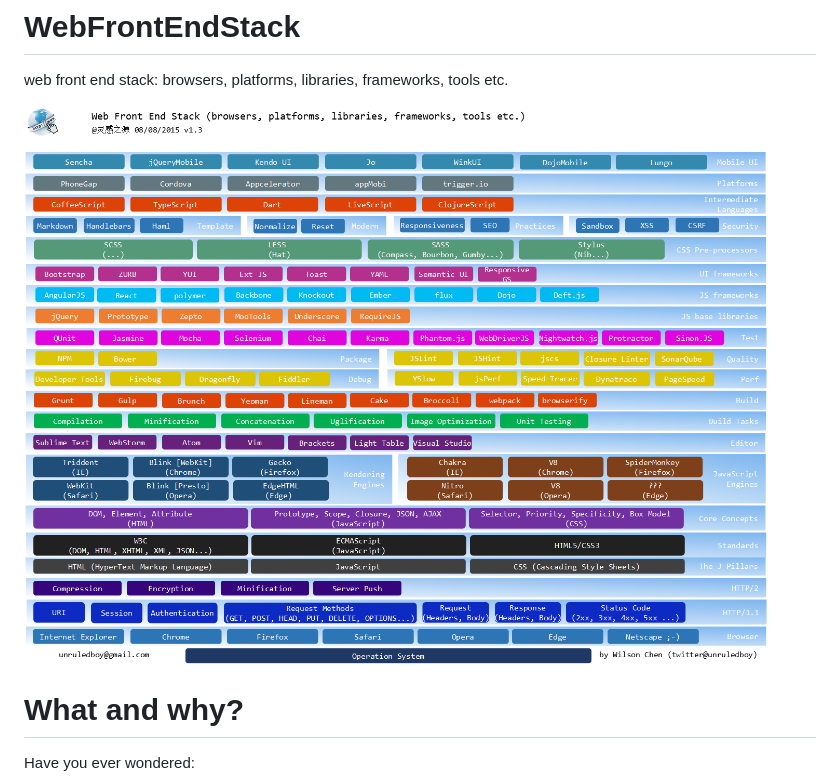
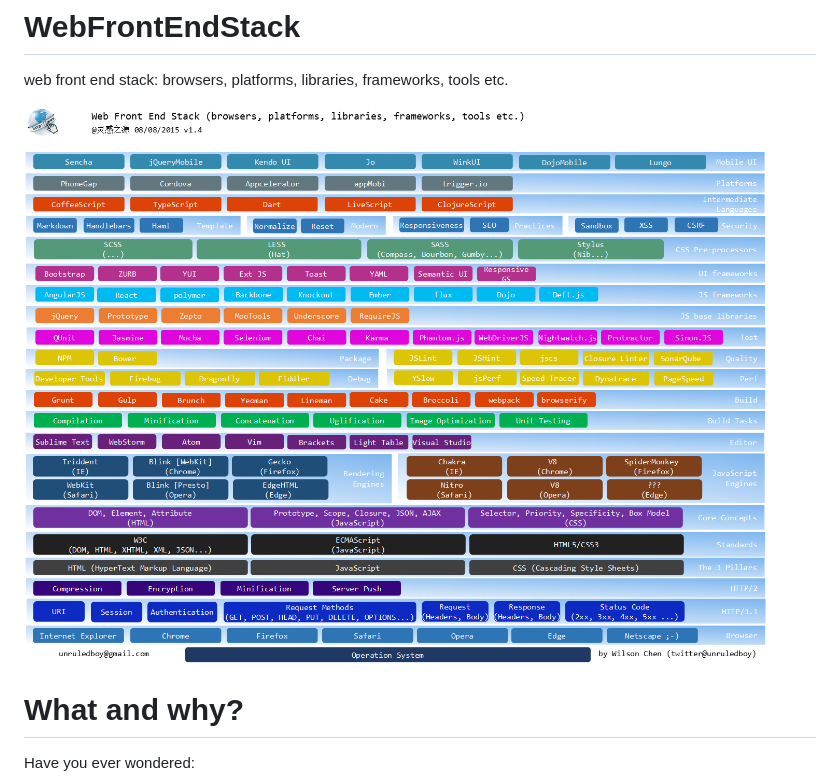
Before and after one commit to unruledboy/WebFrontEndStack, a Markdown page: README.md, the part around the change. GitHub-like rendering; pictures changed too: v1.4/Web Front End Stack v1.4.png (added).

Commit message:
v1.4
fixed typo

```diff
--- a/README.md
+++ b/README.md
@@ -1,7 +1,7 @@
 # WebFrontEndStack
 web front end stack: browsers, platforms, libraries, frameworks, tools etc.
 
-![Image of Web Front End Stack](https://raw.githubusercontent.com/unruledboy/WebFrontEndStack/master/v1.3/Web%20Front%20End%20Stack%20v1.3.png)
+![Image of Web Front End Stack](https://raw.githubusercontent.com/unruledboy/WebFrontEndStack/master/v1.4/Web%20Front%20End%20Stack%20v1.4.png)
 
 # What and why?
 Have you ever wondered:
```
Also changed, not shown: 1 other file.
